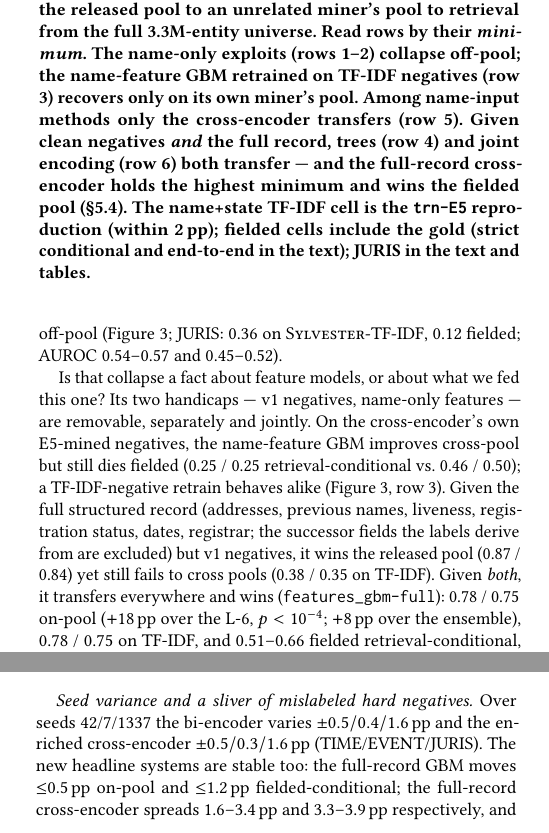
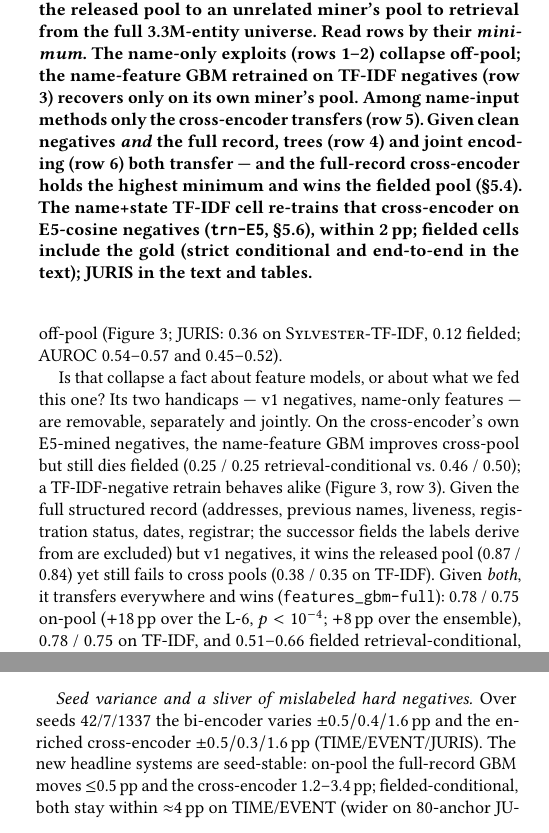
Before and after one commit to chang-07/er-research, a LaTeX paper (paper/draft.tex): two parts of the columns of pages 4 and 7 of 8, joined at a grey line, cut so that both start at the same text. Compiled offline with pdfLaTeX.

Commit message:
Deep audit round: JURIS-scope seed/gap ranges, reconcile marquee count, naming+typography
Full multi-agent audit (4 finder dimensions x per-finding adversarial
verification + fresh reviewer): 14 findings, 11 confirmed and fixed, 3
correctly rejected as false positives.

Substantive (numeric scoping -- confirmed by recomputation):
- CE-full seed spread stated 1.6-3.4pp / 3.3-3.9pp dropped a bound
  each (EVENT on-pool 1.2 < 1.6; JURIS fielded 5.0 > 3.9). Rewritten
  seed-stability sentence honestly: on-pool GBM <=0.5, CE 1.2-3.4;
  fielded both within ~4pp on TIME/EVENT (wider on 80-anchor JURIS).
- GBM-full "<=1.2pp fielded-conditional" and CE-full "+9-12pp over
  the ensemble" were TIME/EVENT-only (JURIS 3.8pp / +17.5pp). Scoped
  the seed bound to TIME/EVENT; widened the ensemble gap to +9-18pp
  (JURIS favors us).
- Marquee "244 released marquee pairs" reconciled with the 283
  stated earlier: "283 pairs, 244 anchors".

Consistency:
- Conclusion "joint encoding is how you keep it" -> "keeps the most
  of it under shift" (matches abstract).
- Class umbrella standardized to "name-input methods" (abstract +
  contribution 2 had two other phrasings).
- Fig 3 caption defined trn-E5 inline (+ §5.6 pointer); it had used
  the term two pages before its definition after the matrix moved up.

Typography/bib:
- name+state label de-math'd (Fig 1 strip); n= set tight all-in-math
  (Table 5 caption); 7 numeric signs $+$N -> $+N$ (whole-token math);
  added pages to ditto2021/magellan2016 (bibtex warnings 17->15, rest
  deferrable @inproceedings publisher/address for camera-ready).

Reviewer verdict: borderline lean-weak-accept; its two HIGH items
(marquee non-transfer, LLM elicitation fragility) are already
disclosed in §7 -- its ask is to hoist them into the abstract, a
framing decision left to the author.

8pp, 0 overfull, 0 undefined, 0 Type 3, no ?? ; said-once clean.

```diff
--- a/paper/draft.tex
+++ b/paper/draft.tex
@@ -643,8 +643,9 @@ problem more parameters fix.
     4) and joint encoding (row 6) both transfer --- and the
     full-record cross-encoder holds the highest minimum and wins
     the fielded pool (\S\ref{ssec:anti}). The
-    name+state TF-IDF cell is the \texttt{trn-E5} reproduction
-    (within 2\,pp); fielded cells include the gold (strict
+    name+state TF-IDF cell re-trains that cross-encoder on E5-cosine
+    negatives (\texttt{trn-E5}, \S\ref{ssec:robustness}), within
+    2\,pp; fielded cells include the gold (strict
     conditional and end-to-end in the text); JURIS in the text and
     tables.}
   \Description{A six-row by three-column matrix of expected
@@ -697,7 +698,7 @@ negatives, it wins the released pool (0.87 / 0.84) yet still
 fails to cross pools (0.38 / 0.35 on TF-IDF). Given
 \emph{both}, it transfers everywhere and wins
 (\texttt{features\_gbm-full}): 0.78 / 0.75 on-pool
-($+$18\,pp over the L-6, $p<10^{-4}$; $+$8\,pp over the
+($+18$\,pp over the L-6, $p<10^{-4}$; $+8$\,pp over the
 ensemble), 0.78 / 0.75 on TF-IDF, and 0.51--0.66 fielded
 retrieval-conditional, where the enriched ensemble leads by
 1--3\,pp on TIME/EVENT and trails by 6\,pp on JURIS (all n.s.)
@@ -1038,11 +1038,11 @@ highest-leverage future work.
 \paragraph{Seed variance and a sliver of mislabeled hard negatives.}
 Over seeds 42/7/1337 the bi-encoder varies $\pm 0.5/0.4/1.6$\,pp
 and the enriched cross-encoder $\pm 0.5/0.3/1.6$\,pp
-(TIME/EVENT/JURIS). The new headline systems are stable too: the
-full-record GBM moves $\leq$0.5\,pp on-pool and $\leq$1.2\,pp
-fielded-conditional; the full-record cross-encoder spreads
-1.6--3.4\,pp and 3.3--3.9\,pp respectively, and its \emph{worst}
-seed still leads the GBM's best fielded by $\approx$8\,pp.
+(TIME/EVENT/JURIS). The new headline systems are seed-stable: on-pool the full-record
+GBM moves $\leq$0.5\,pp and the cross-encoder 1.2--3.4\,pp;
+fielded-conditional, both stay within $\approx$4\,pp on TIME/EVENT
+(wider on 80-anchor JURIS), and the cross-encoder's \emph{worst}
+seed still leads the GBM's best fielded by $\approx$8\,pp there.
 Separately, $205/93{,}695 = 0.22\%$ of hard negatives appear in
 GLEIF's \texttt{SuccessorEntity}; dropping them moves results
 $\leq$0.2\,pp.
```
Also changed, not shown: paper/refs.bib (+2 -0 lines), paper/draft.pdf, paper/draft.tex (23 more changed lines).
